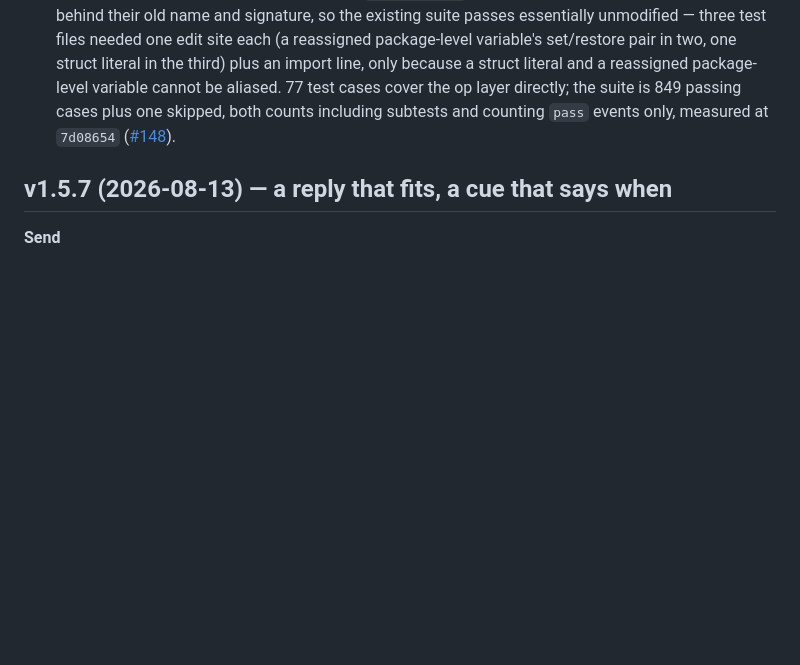
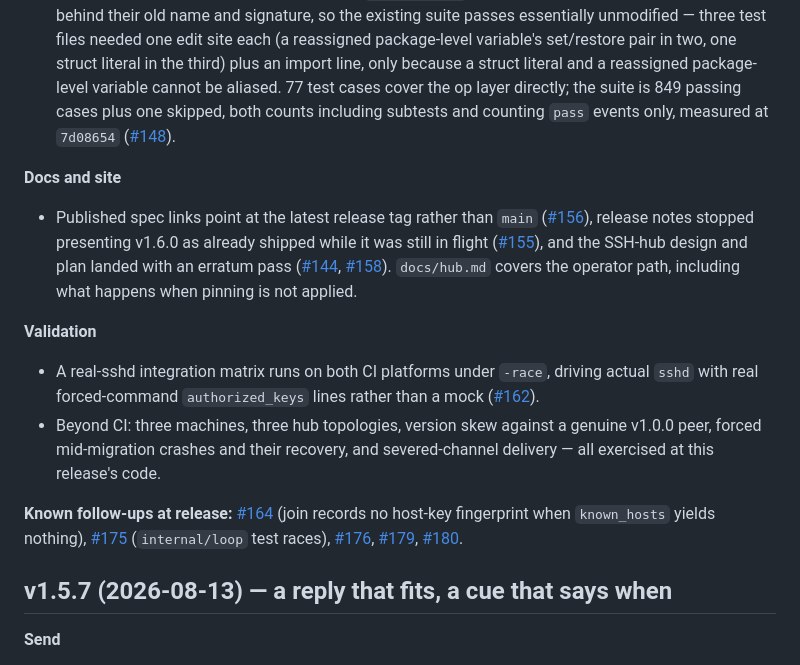
Before and after one commit to agentchute/agentchute, a Markdown page: CHANGELOG.md, the part around one of its changes. Drawn GitHub-style; blank space fills up the shorter version.

```diff
--- a/CHANGELOG.md
+++ b/CHANGELOG.md
@@ -12,6 +33,15 @@ The repo follows a release-squash convention: each release lands on `main` as a
 - Each coordination operation — `send`, `check`, `ack`, `gate`, `status`, `register`, the runner's tick, and owed-ledger cleanup — moved out of `internal/cli` into a new `internal/op` package behind a request/response shape per operation. `internal/cli` keeps flag parsing, terminal rendering, and process concerns and calls the op layer for the work. `internal/loop` has a zero-byte diff ([#148](https://github.com/agentchute/agentchute/pull/148)).
 - `internal/op` must not import `internal/cli`, enforced by a test that parses the package's own imports rather than by convention. That one-way constraint is the point of the seam: an operation that cannot reach into the CLI is one that can later be driven by something other than a local terminal ([#148](https://github.com/agentchute/agentchute/pull/148)).
 - Streamed output is delivered as events the caller renders, so an operation no longer writes to a stream directly; display-only code stayed in `internal/cli`. Moved helpers kept a thin alias or adapter behind their old name and signature, so the existing suite passes essentially unmodified — three test files needed one edit site each (a reassigned package-level variable's set/restore pair in two, one struct literal in the third) plus an import line, only because a struct literal and a reassigned package-level variable cannot be aliased. 77 test cases cover the op layer directly; the suite is 849 passing cases plus one skipped, both counts including subtests and counting `pass` events only, measured at `7d08654` ([#148](https://github.com/agentchute/agentchute/pull/148)).
+
+**Docs and site**
+- Published spec links point at the latest release tag rather than `main` ([#156](https://github.com/agentchute/agentchute/pull/156)), release notes stopped presenting v1.6.0 as already shipped while it was still in flight ([#155](https://github.com/agentchute/agentchute/pull/155)), and the SSH-hub design and plan landed with an erratum pass ([#144](https://github.com/agentchute/agentchute/pull/144), [#158](https://github.com/agentchute/agentchute/pull/158)). `docs/hub.md` covers the operator path, including what happens when pinning is not applied.
+
+**Validation**
+- A real-sshd integration matrix runs on both CI platforms under `-race`, driving actual `sshd` with real forced-command `authorized_keys` lines rather than a mock ([#162](https://github.com/agentchute/agentchute/pull/162)).
+- Beyond CI: three machines, three hub topologies, version skew against a genuine v1.0.0 peer, forced mid-migration crashes and their recovery, and severed-channel delivery — all exercised at this release's code.
+
+**Known follow-ups at release:** [#164](https://github.com/agentchute/agentchute/issues/164) (join records no host-key fingerprint when `known_hosts` yields nothing), [#175](https://github.com/agentchute/agentchute/issues/175) (`internal/loop` test races), [#176](https://github.com/agentchute/agentchute/issues/176), [#179](https://github.com/agentchute/agentchute/issues/179), [#180](https://github.com/agentchute/agentchute/issues/180).
 
 ## v1.5.7 (2026-08-13) — a reply that fits, a cue that says when
 
```
Also changed, not shown: other parts of CHANGELOG.md (+24 -3 lines).
